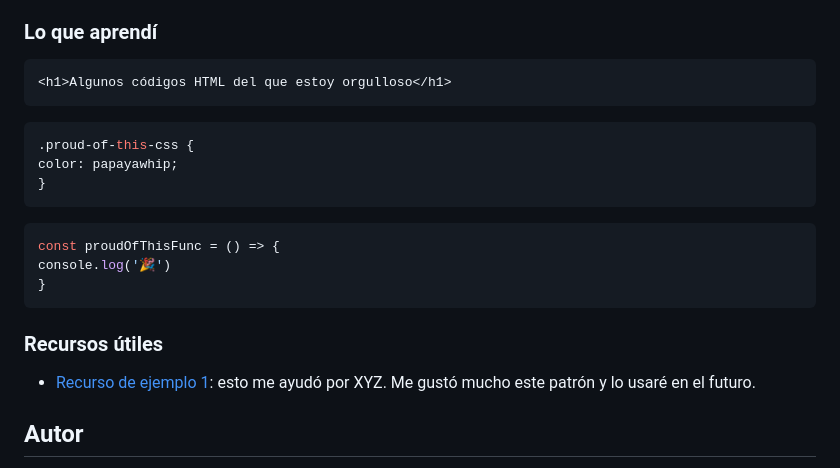
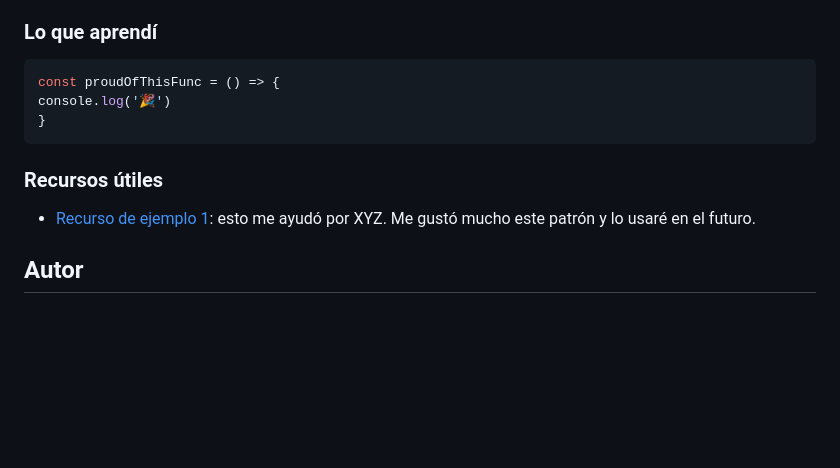
Before and after one commit to jean266/formulario_tarjeta_bancaria, a Markdown page: README.md, the part around the change. Rendered like a GitHub page; blank space fills up the shorter version.

````diff
--- a/README.md
+++ b/README.md
@@ -60,14 +60,6 @@ Los usuarios deberían poder:
 
 ### Lo que aprendí
 
-```html
-<h1>Algunos códigos HTML del que estoy orgulloso</h1>
-```
-```css
-.proud-of-this-css {
-color: papayawhip;
-}
-```
 ```js
 const proudOfThisFunc = () => {
 console.log('🎉')
@@ -78,7 +70,6 @@ console.log('🎉')
 
 - [Recurso de ejemplo 1](https://www.example.com): esto me ayudó por XYZ. Me gustó mucho este patrón y lo usaré en el futuro.
 
-
 ## Autor
 
 - Mentor de frontend: [@jean266](https://www.frontendmentor.io/profile/jean266)
````
Also changed, not shown: Desktop-desing.png (added), Mobile-desing.png (added), 7 other files.
